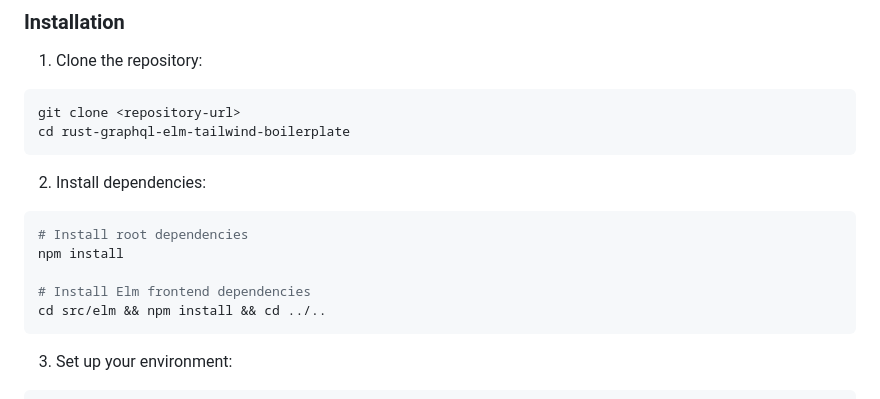
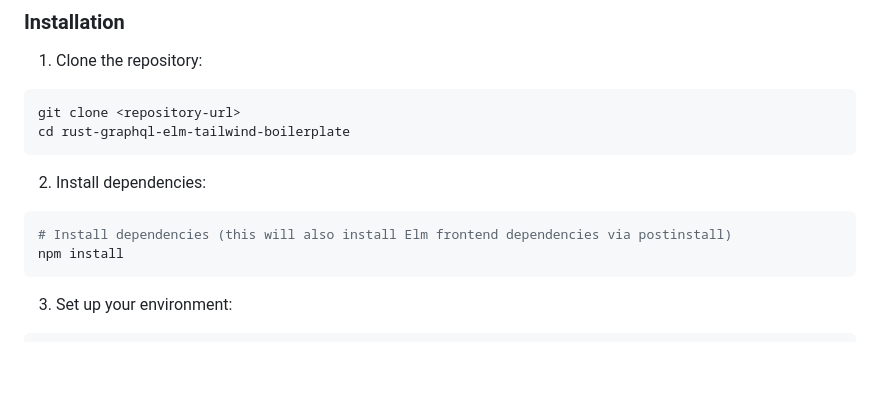
Before and after one commit to CharlonTank/rust-graphql-elm-tailwind-boilerplate, a Markdown page: README.md, the part around the change. GitHub-like rendering; blank space fills up the shorter version.

Commit message:
docs: remove extra setup step

````diff
--- a/README.md
+++ b/README.md
@@ -65,11 +65,8 @@ cd rust-graphql-elm-tailwind-boilerplate
 
 2. Install dependencies:
 ```bash
-# Install root dependencies
+# Install dependencies (this will also install Elm frontend dependencies via postinstall)
 npm install
-
-# Install Elm frontend dependencies
-cd src/elm && npm install && cd ../..
 ```
 
 3. Set up your environment:
````
